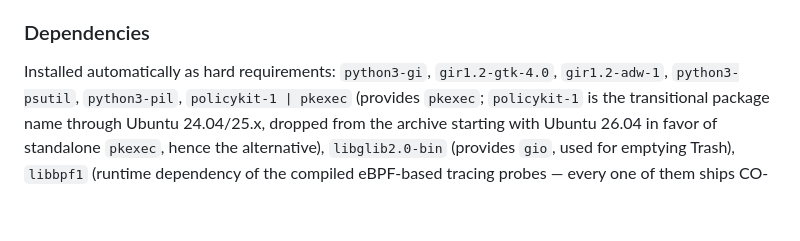
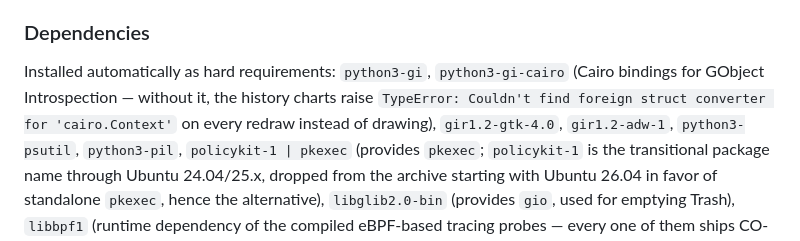
Before and after one commit to graycaesar/system-analyzer, a Markdown page: README.md, the part around the change. Drawn GitHub-style; blank space fills up the shorter version.

Commit message:
README: document python3-gi-cairo dependency (missing before, caused silent chart draw failures)

```diff
--- a/README.md
+++ b/README.md
@@ -301,6 +301,9 @@ old on Ubuntu 22.04's repositories.
 ### Dependencies
 
 Installed automatically as hard requirements: `python3-gi`,
+`python3-gi-cairo` (Cairo bindings for GObject Introspection — without
+it, the history charts raise `TypeError: Couldn't find foreign struct
+converter for 'cairo.Context'` on every redraw instead of drawing),
 `gir1.2-gtk-4.0`, `gir1.2-adw-1`, `python3-psutil`, `python3-pil`,
 `policykit-1 | pkexec` (provides `pkexec`; `policykit-1` is the
 transitional package name through Ubuntu 24.04/25.x, dropped from the
```
